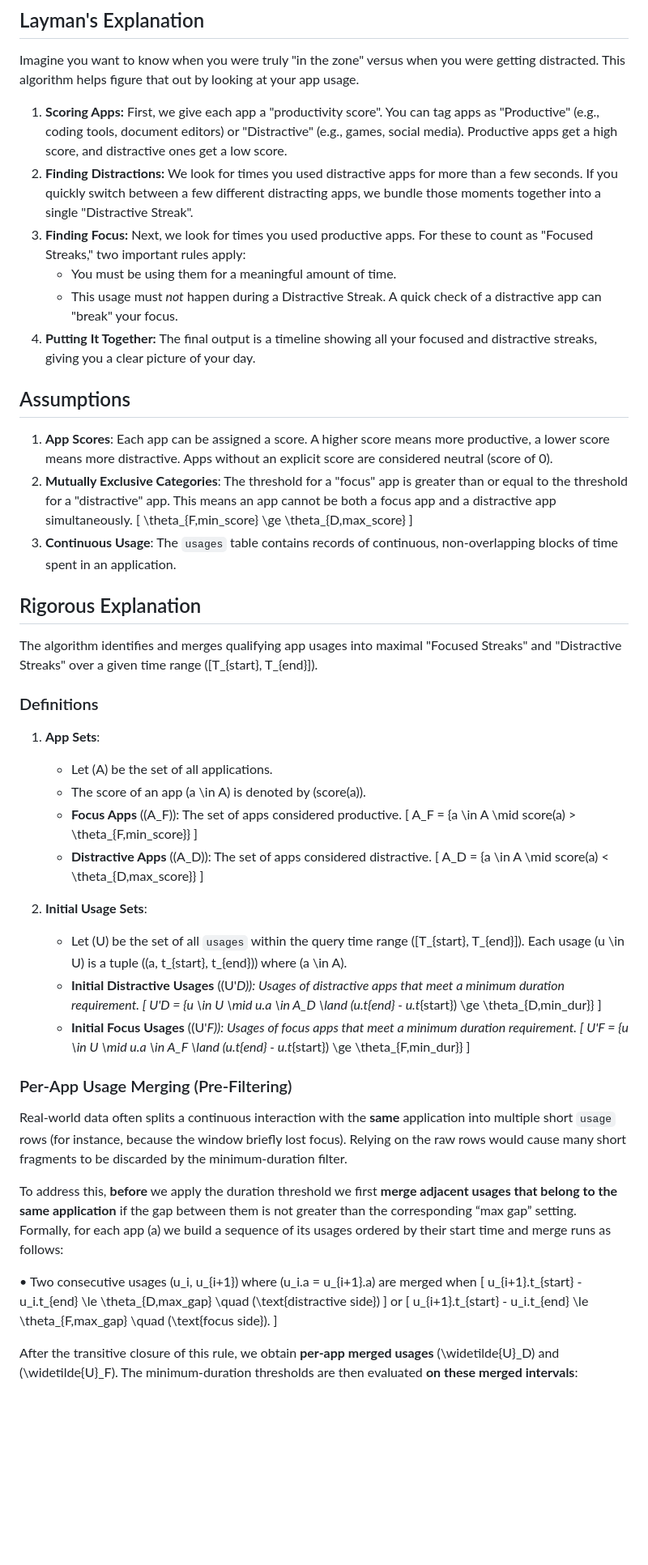
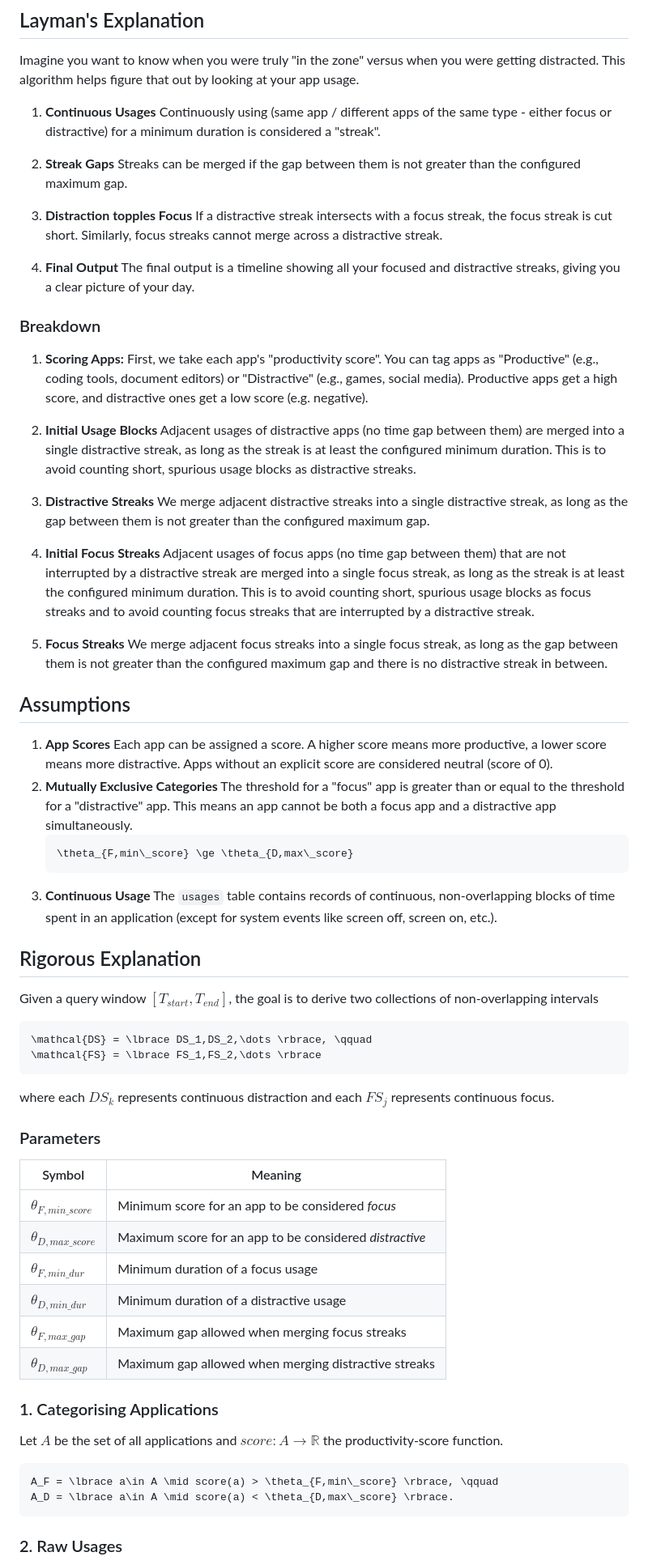
Before and after one commit to Enigmatrix/Cobalt, a Markdown page: docs/ALGORITHM_get_streaks.md, the part around the change printed below. Shown: that part at 81% size. Rendered like a GitHub page; blank space fills up the shorter version.

````diff
--- a/docs/ALGORITHM_get_streaks.md
+++ b/docs/ALGORITHM_get_streaks.md
@@ -6,58 +6,65 @@ This document outlines the algorithm used to identify "Focused Streaks" and "Dis
 
 Imagine you want to know when you were truly "in the zone" versus when you were getting distracted. This algorithm helps figure that out by looking at your app usage.
 
-1.  **Scoring Apps:** First, we give each app a "productivity score". You can tag apps as "Productive" (e.g., coding tools, document editors) or "Distractive" (e.g., games, social media). Productive apps get a high score, and distractive ones get a low score.
-2.  **Finding Distractions:** We look for times you used distractive apps for more than a few seconds. If you quickly switch between a few different distracting apps, we bundle those moments together into a single "Distractive Streak".
-3.  **Finding Focus:** Next, we look for times you used productive apps. For these to count as "Focused Streaks," two important rules apply:
-    *   You must be using them for a meaningful amount of time.
-    *   This usage must *not* happen during a Distractive Streak. A quick check of a distractive app can "break" your focus.
-4.  **Putting It Together:** The final output is a timeline showing all your focused and distractive streaks, giving you a clear picture of your day.
+1. **Continuous Usages** Continuously using (same app / different apps of the same type - either focus or distractive) for a minimum duration is considered a "streak".
+
+1. **Streak Gaps** Streaks can be merged if the gap between them is not greater than the configured maximum gap.
+
+1. **Distraction topples Focus** If a distractive streak intersects with a focus streak, the focus streak is cut short. Similarly, focus streaks cannot merge across a distractive streak.
+
+1. **Final Output** The final output is a timeline showing all your focused and distractive streaks, giving you a clear picture of your day.
+
+### Breakdown
+
+1.  **Scoring Apps:** First, we take each app's "productivity score". You can tag apps as "Productive" (e.g., coding tools, document editors) or "Distractive" (e.g., games, social media). Productive apps get a high score, and distractive ones get a low score (e.g. negative).
+
+1. **Initial Usage Blocks** Adjacent usages of distractive apps (no time gap between them) are merged into a single distractive streak, as long as the streak is at least the configured minimum duration. This is to avoid counting short, spurious usage blocks as distractive streaks.
+
+1. **Distractive Streaks** We merge adjacent distractive streaks into a single distractive streak, as long as the gap between them is not greater than the configured maximum gap.
+
+1. **Initial Focus Streaks** Adjacent usages of focus apps (no time gap between them) that are not interrupted by a distractive streak are merged into a single focus streak, as long as the streak is at least the configured minimum duration. This is to avoid counting short, spurious usage blocks as focus streaks and to avoid counting focus streaks that are interrupted by a distractive streak.
+
+1. **Focus Streaks** We merge adjacent focus streaks into a single focus streak, as long as the gap between them is not greater than the configured maximum gap and there is no distractive streak in between.
 
 ## Assumptions
 
-1.  **App Scores**: Each app can be assigned a score. A higher score means more productive, a lower score means more distractive. Apps without an explicit score are considered neutral (score of 0).
-2.  **Mutually Exclusive Categories**: The threshold for a "focus" app is greater than or equal to the threshold for a "distractive" app. This means an app cannot be both a focus app and a distractive app simultaneously.
-    \[
+1.  **App Scores** Each app can be assigned a score. A higher score means more productive, a lower score means more distractive. Apps without an explicit score are considered neutral (score of 0).
+2.  **Mutually Exclusive Categories** The threshold for a "focus" app is greater than or equal to the threshold for a "distractive" app. This means an app cannot be both a focus app and a distractive app simultaneously.
+    ```math
     \theta_{F,min\_score} \ge \theta_{D,max\_score}
-    \]
-3.  **Continuous Usage**: The `usages` table contains records of continuous, non-overlapping blocks of time spent in an application.
+    ```
+3.  **Continuous Usage** The `usages` table contains records of continuous, non-overlapping blocks of time spent in an application (except for system events like screen off, screen on, etc.).
 
 ## Rigorous Explanation
 
-The algorithm identifies and merges qualifying app usages into maximal "Focused Streaks" and "Distractive Streaks" over a given time range \([T_{start}, T_{end}]\).
+Given a query window $[T_{start}, T_{end}]$, the goal is to derive two collections of non-overlapping intervals
 
-### Definitions
+```math
+\mathcal{DS} = \lbrace DS_1,DS_2,\dots \rbrace, \qquad
+\mathcal{FS} = \lbrace FS_1,FS_2,\dots \rbrace
+```
 
-1.  **App Sets**:
-    *   Let \(A\) be the set of all applications.
-    *   The score of an app \(a \in A\) is denoted by \(score(a)\).
-    *   **Focus Apps** (\(A_F\)): The set of apps considered productive.
-        \[ A_F = \{a \in A \mid score(a) > \theta_{F,min\_score}\} \]
-    *   **Distractive Apps** (\(A_D\)): The set of apps considered distractive.
-        \[ A_D = \{a \in A \mid score(a) < \theta_{D,max\_score}\} \]
+where each $DS_k$ represents continuous distraction and each $FS_j$ represents continuous focus.
 
-2.  **Initial Usage Sets**:
-    *   Let \(U\) be the set of all `usages` within the query time range \([T_{start}, T_{end}]\). Each usage \(u \in U\) is a tuple \((a, t_{start}, t_{end})\) where \(a \in A\).
-    *   **Initial Distractive Usages** (\(U'_D\)): Usages of distractive apps that meet a minimum duration requirement.
-        \[ U'_D = \{u \in U \mid u.a \in A_D \land (u.t_{end} - u.t_{start}) \ge \theta_{D,min\_dur}\} \]
-    *   **Initial Focus Usages** (\(U'_F\)): Usages of focus apps that meet a minimum duration requirement.
-        \[ U'_F = \{u \in U \mid u.a \in A_F \land (u.t_{end} - u.t_{start}) \ge \theta_{F,min\_dur}\} \]
+### Parameters
 
-### Per-App Usage Merging (Pre-Filtering)
+| Symbol | Meaning |
+|---|---|
+| $\theta_{F,min\_score}$ | Minimum score for an app to be considered *focus* |
+| $\theta_{D,max\_score}$ | Maximum score for an app to be considered *distractive* |
+| $\theta_{F,min\_dur}$ | Minimum duration of a focus usage |
+| $\theta_{D,min\_dur}$ | Minimum duration of a distractive usage |
+| $\theta_{F,max\_gap}$ | Maximum gap allowed when merging focus streaks |
+| $\theta_{D,max\_gap}$ | Maximum gap allowed when merging distractive streaks |
 
-Real-world data often splits a continuous interaction with the **same** application into multiple short `usage` rows (for instance, because the window briefly lost focus).  Relying on the raw rows would cause many short fragments to be discarded by the minimum-duration filter.
+### 1. Categorising Applications
 
-To address this, **before** we apply the duration threshold we first **merge adjacent usages that belong to the same application** if the gap between them is not greater than the corresponding “max gap” setting.  Formally, for each app \(a\) we build a sequence of its usages ordered by their start time and merge runs as follows:
+Let $A$ be the set of all applications and $score: A \to \mathbb{R}$ the productivity-score function.
 
-• Two consecutive usages \(u_i, u_{i+1}\) where \(u_i.a = u_{i+1}.a\) are merged when
-\[
-    u_{i+1}.t_{start} - u_i.t_{end} \le \theta_{D,max\_gap} \quad (\text{distractive side})
-\]
-or
-\[
-    u_{i+1}.t_{start} - u_i.t_{end} \le \theta_{F,max\_gap} \quad (\text{focus side}).
-\]
+```math
+A_F = \lbrace a\in A \mid score(a) > \theta_{F,min\_score} \rbrace, \qquad
+A_D = \lbrace a\in A \mid score(a) < \theta_{D,max\_score} \rbrace.
+```
 
-After the transitive closure of this rule, we obtain **per-app merged usages**
-\(\widetilde{U}_D\) and \(\widetilde{U}_F\).  The minimum-duration thresholds are then evaluated **on these merged intervals**:
+### 2. Raw Usages
 
````
Also changed, not shown: other parts of docs/ALGORITHM_get_streaks.md (+69 -27 lines).
